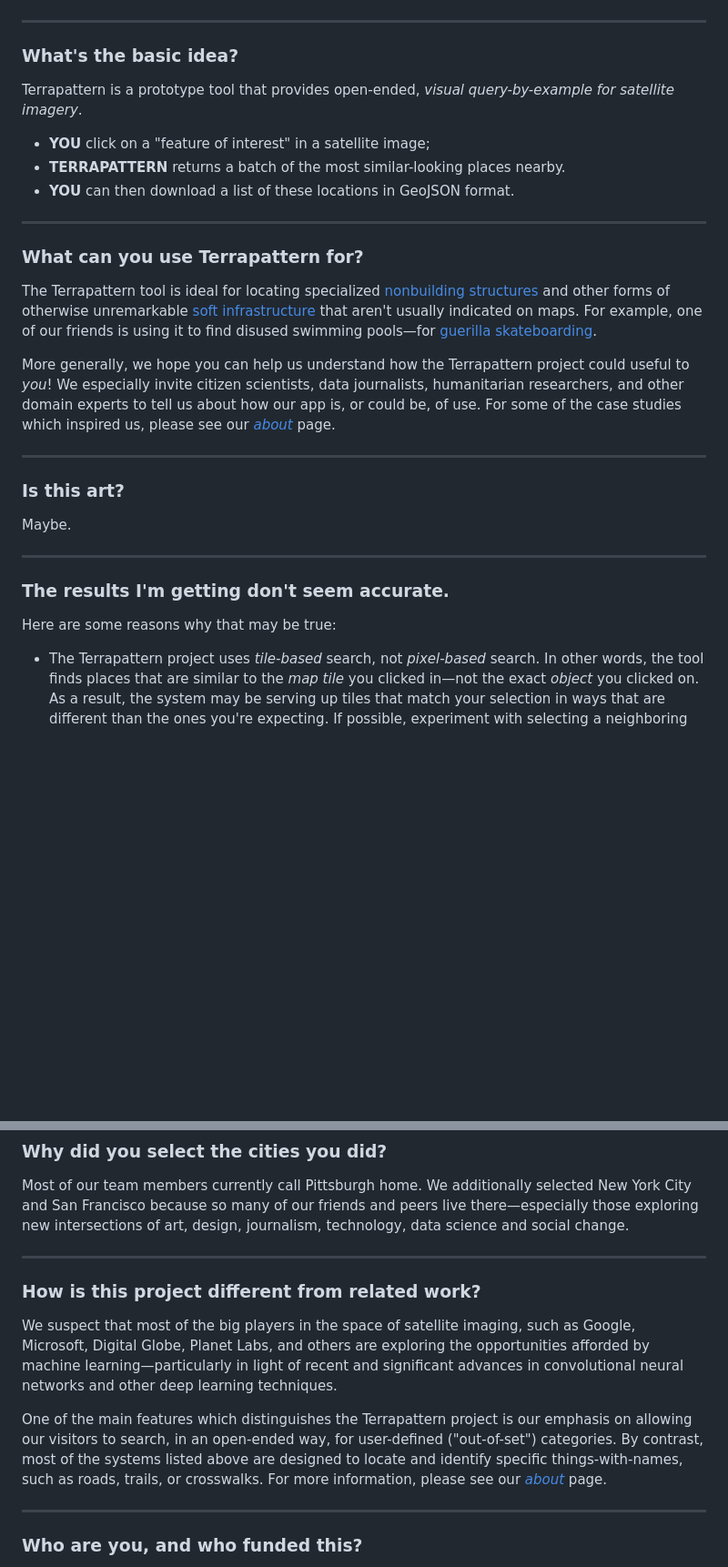
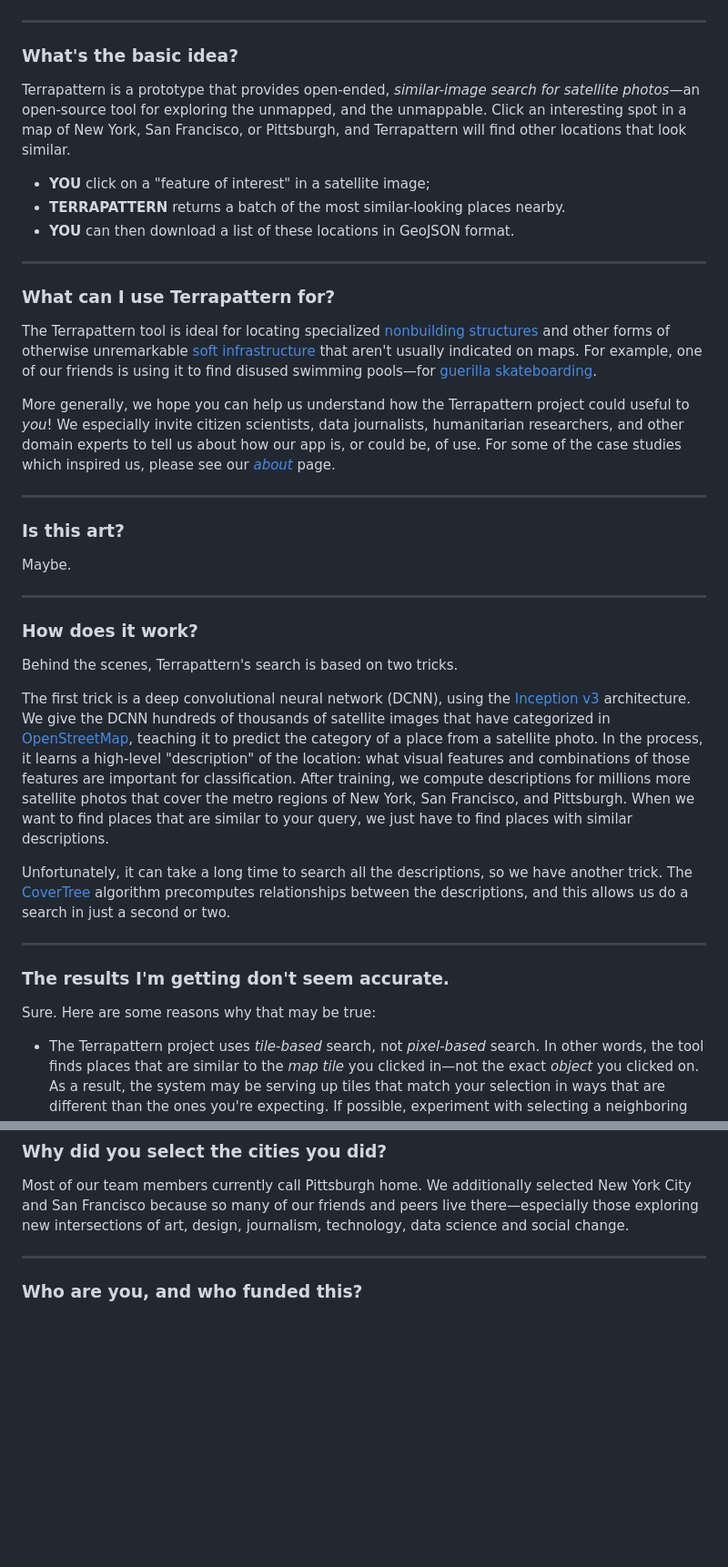
Before and after one commit to CreativeInquiry/terrapattern-website, a Markdown page: content/faq.md, 2 parts joined by grey strips. Shown: that part at 91% size. GitHub-like rendering; blank space fills up the shorter version.

```diff
--- a/content/faq.md
+++ b/content/faq.md
@@ -3,14 +3,14 @@
 ---
 ### What's the basic idea?
 
-Terrapattern is a prototype tool that provides open-ended, *visual query-by-example for satellite imagery*.
+Terrapattern is a prototype that provides open-ended,  *similar-image search for satellite photos*—an open-source tool for exploring the unmapped, and the unmappable. Click an interesting spot in a map of New York, San Francisco, or Pittsburgh, and Terrapattern will find other locations that look similar.
 
 * **YOU** click on a "feature of interest" in a satellite image;
 * **TERRAPATTERN** returns a batch of the most similar-looking places nearby.
 * **YOU** can then download a list of these locations in GeoJSON format.
 
 ---
-### What can you use Terrapattern for?
+### What can I use Terrapattern for?
 
 The Terrapattern tool is ideal for locating specialized [nonbuilding structures](https://en.wikipedia.org/wiki/Nonbuilding_structure) and other forms of otherwise unremarkable [soft infrastructure](https://en.wikipedia.org/wiki/Soft_infrastructure) that aren't usually indicated on maps. For example, one of our friends is using it to find disused swimming pools—for [guerilla skateboarding](http://www.epictv.com/media/podcast/inside-californias-guerrilla-pool-skate-scene-%7C-pool-nation-ep-1/600243).
 
@@ -21,10 +21,20 @@ More generally, we hope you can help us understand how the Terrapattern project
 
 Maybe.
 
+
+---
+### How does it work?
+
+Behind the scenes, Terrapattern's search is based on two tricks.
+
+The first trick is a deep convolutional neural network (DCNN), using the [Inception v3](http://arxiv.org/abs/1512.00567) architecture. We give the DCNN hundreds of thousands of satellite images that have categorized in [OpenStreetMap](https://www.openstreetmap.org/), teaching it to predict the category of a place from a satellite photo. In the process, it learns a high-level "description" of the location: what visual features and combinations of those features are important for classification. After training, we compute descriptions for millions more satellite photos that cover the metro regions of New York, San Francisco, and Pittsburgh. When we want to find places that are similar to your query, we just have to find places with similar descriptions.
+
+Unfortunately, it can take a long time to search all the descriptions, so we have another trick. The [CoverTree](https://github.com/manzilzaheer/CoverTree) algorithm precomputes relationships between the descriptions, and this allows us do a search in just a second or two.
+
 ---
 ### The results I'm getting don't seem accurate.
 
-Here are some reasons why that may be true:
+Sure. Here are some reasons why that may be true:
 
 * The Terrapattern project uses *tile-based* search, not *pixel-based* search. In other words, the tool finds places that are similar to the *map tile* you clicked in—not the exact *object* you clicked on. As a result, the system may be serving up tiles that match your selection in ways that are different than the ones you're expecting. If possible, experiment with selecting a neighboring tile that better contains your object of interest.
 
@@ -48,13 +65,6 @@ It's the scale we could afford. Storing the model data for each metro region req
 ### Why did you select the cities you did?
 
 Most of our team members currently call Pittsburgh home. We additionally selected New York City and San Francisco because so many of our friends and peers live there—especially those exploring new intersections of art, design, journalism, technology, data science and social change.
-
----
-### How is this project different from related work?
-
-We suspect that most of the big players in the space of satellite imaging, such as Google, Microsoft, Digital Globe, Planet Labs, and others are exploring the opportunities afforded by machine learning—particularly in light of recent and significant advances in convolutional neural networks and other deep learning techniques.
-
-One of the main features which distinguishes the Terrapattern project is our emphasis on allowing our visitors to search, in an open-ended way, for user-defined ("out-of-set") categories. By contrast, most of the systems listed above are designed to locate and identify specific things-with-names, such as roads, trails, or crosswalks. For more information, please see our [*about*](about.html) page.
 
 ---
 ### Who are you, and who funded this?
```
Also changed, not shown: other parts of content/faq.md (+7 -0 lines), content/about.md (+58 -43 lines), content/references.md (+2 -0 lines), content/images/16x9_parking_lots_astrium.jpg (added), content/images/4x3_parking_lots_astrium.jpg (added).
